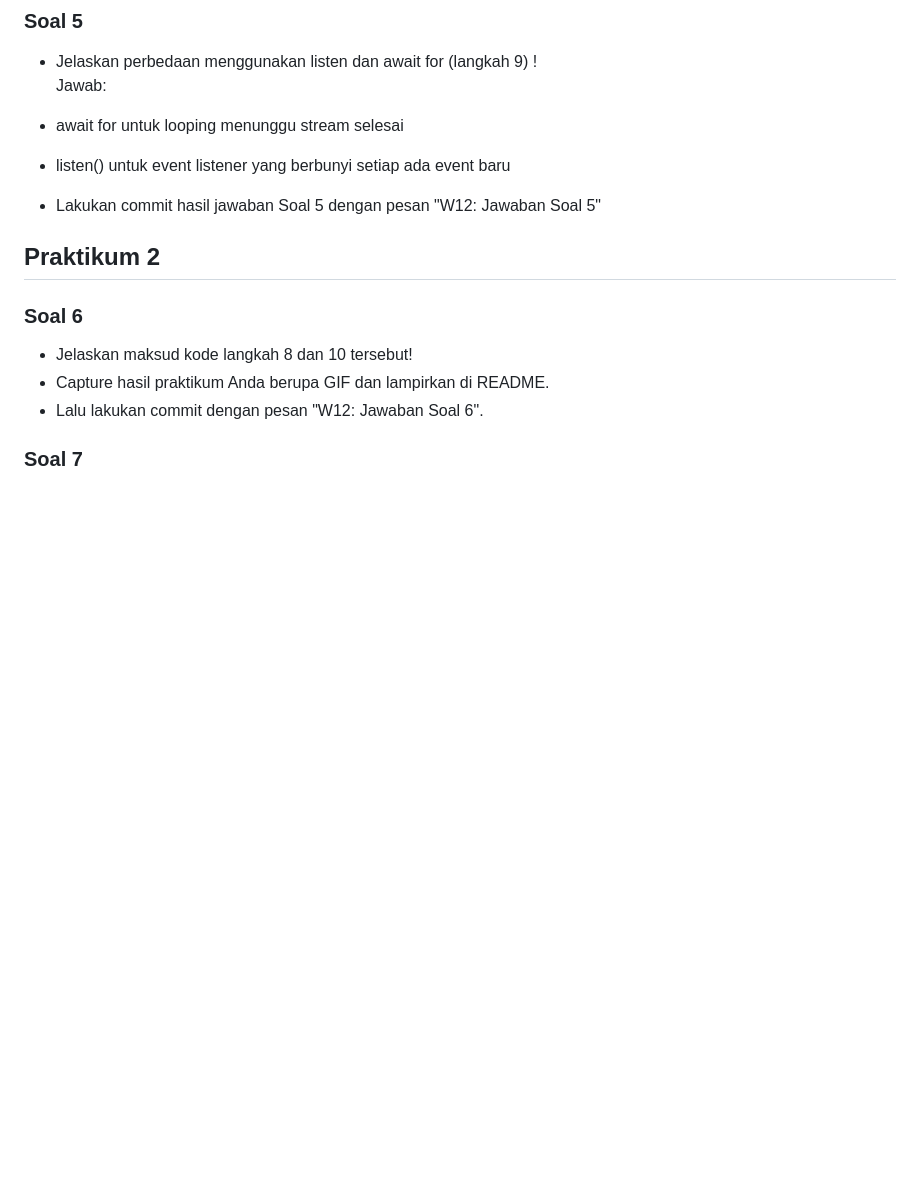
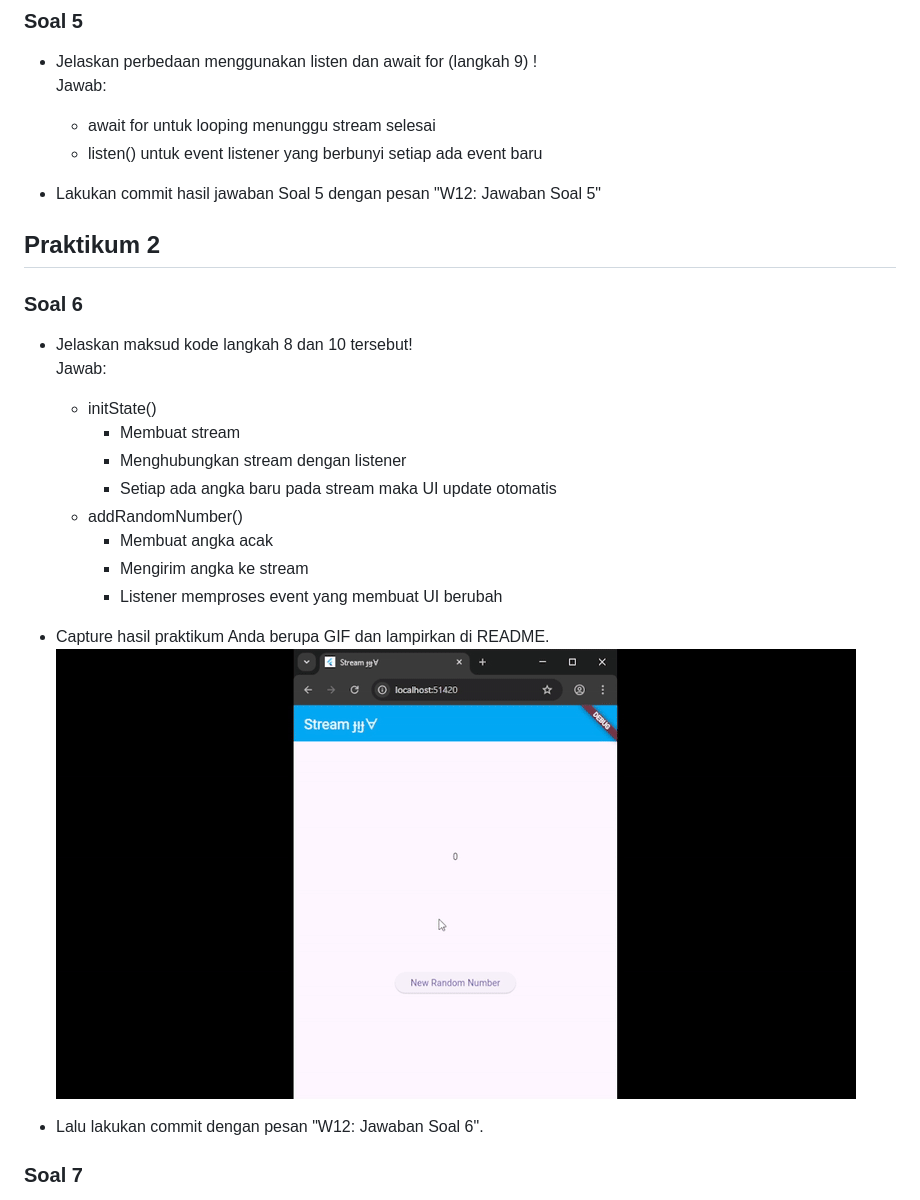
Before and after one commit to Afif-Ghifari/Mobile_2025, a Markdown page: codelan12_dart/README.md, the part around the change. Rendered like a GitHub page; pictures changed too: codelan12_dart/img/prak2-6.gif (added); blank space fills up the shorter version.

```diff
--- a/codelan12_dart/README.md
+++ b/codelan12_dart/README.md
@@ -40,8 +40,8 @@
 ### Soal 5
 - Jelaskan perbedaan menggunakan listen dan await for (langkah 9) !
     <br>Jawab:<br>
-- await for untuk looping menunggu stream selesai
-- listen() untuk event listener yang berbunyi setiap ada event baru
+    - await for untuk looping menunggu stream selesai
+    - listen() untuk event listener yang berbunyi setiap ada event baru
 
 - Lakukan commit hasil jawaban Soal 5 dengan pesan "W12: Jawaban Soal 5"
 
@@ -49,7 +49,18 @@
 
 ### Soal 6
 - Jelaskan maksud kode langkah 8 dan 10 tersebut!
+    <br>Jawab:<br>
+    - initState()
+        - Membuat stream
+        - Menghubungkan stream dengan listener
+        - Setiap ada angka baru pada stream maka UI update otomatis
+    - addRandomNumber()
+        - Membuat angka acak
+        - Mengirim angka ke stream
+        - Listener memproses event yang membuat UI berubah
 - Capture hasil praktikum Anda berupa GIF dan lampirkan di README.
+    <img src="img/prak2-6.gif">
+
 - Lalu lakukan commit dengan pesan "W12: Jawaban Soal 6".
 
 ### Soal 7
```
Also changed, not shown: 2 other files.
